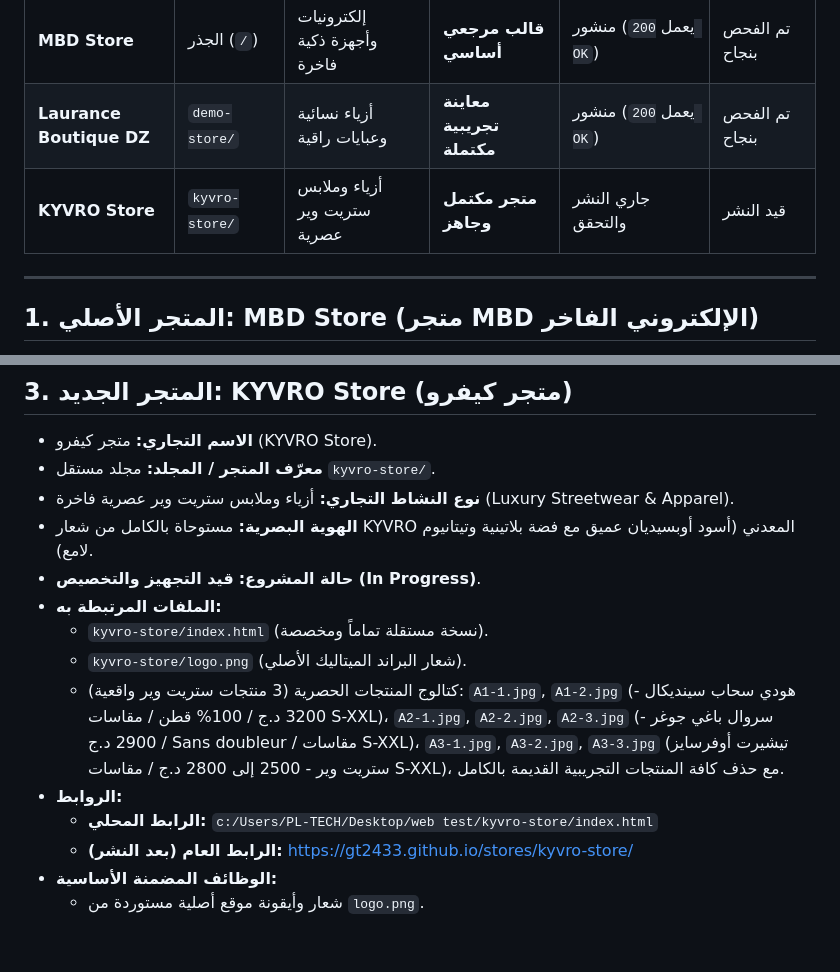
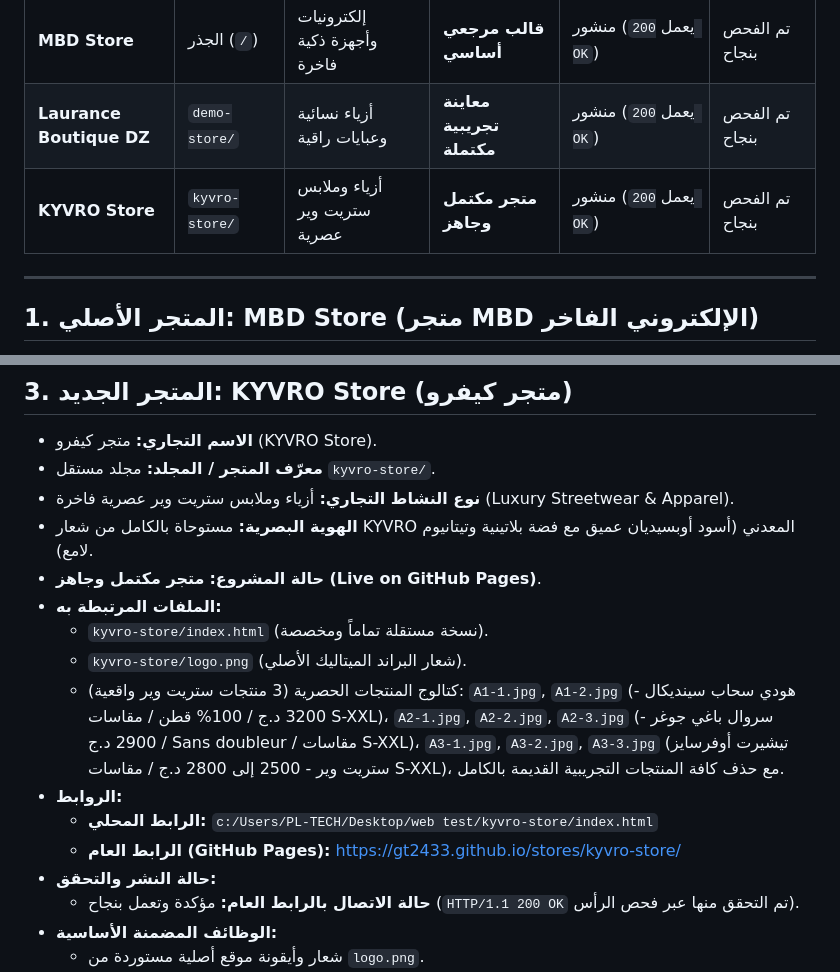
Before and after one commit to Gt2433/stores, a Markdown page: STORES.md, 2 parts joined by grey strips. Rendered like a GitHub page; blank space fills up the shorter version.

Commit message:
docs: Update STORES.md with verified 200 OK status for KYVRO store

```diff
--- a/STORES.md
+++ b/STORES.md
@@ -10,7 +10,7 @@
 | :--- | :--- | :--- | :--- | :--- | :--- |
 | **MBD Store** | الجذر (`/`) | إلكترونيات وأجهزة ذكية فاخرة | **قالب مرجعي أساسي** | منشور (يعمل `200 OK`) | تم الفحص بنجاح |
 | **Laurance Boutique DZ** | `demo-store/` | أزياء نسائية وعبايات راقية | **معاينة تجريبية مكتملة** | منشور (يعمل `200 OK`) | تم الفحص بنجاح |
-| **KYVRO Store** | `kyvro-store/` | أزياء وملابس ستريت وير عصرية | **متجر مكتمل وجاهز** | جاري النشر والتحقق | قيد النشر |
+| **KYVRO Store** | `kyvro-store/` | أزياء وملابس ستريت وير عصرية | **متجر مكتمل وجاهز** | منشور (يعمل `200 OK`) | تم الفحص بنجاح |
 
 ---
 
@@ -85,14 +85,16 @@
 - **معرّف المتجر / المجلد:** مجلد مستقل `kyvro-store/`.
 - **نوع النشاط التجاري:** أزياء وملابس ستريت وير عصرية فاخرة (Luxury Streetwear & Apparel).
 - **الهوية البصرية:** مستوحاة بالكامل من شعار KYVRO المعدني (أسود أوبسيديان عميق مع فضة بلاتينية وتيتانيوم لامع).
-- **حالة المشروع:** **قيد التجهيز والتخصيص (In Progress)**.
+- **حالة المشروع:** **متجر مكتمل وجاهز (Live on GitHub Pages)**.
 - **الملفات المرتبطة به:**
   - `kyvro-store/index.html` (نسخة مستقلة تماماً ومخصصة).
   - `kyvro-store/logo.png` (شعار البراند الميتاليك الأصلي).
   - كتالوج المنتجات الحصرية (3 منتجات ستريت وير واقعية): `A1-1.jpg`, `A1-2.jpg` (هودي سحاب سينديكال - 3200 د.ج / 100% قطن / مقاسات S-XXL)، `A2-1.jpg`, `A2-2.jpg`, `A2-3.jpg` (سروال باغي جوغر - 2900 د.ج / Sans doubleur / مقاسات S-XXL)، `A3-1.jpg`, `A3-2.jpg`, `A3-3.jpg` (تيشيرت أوفرسايز ستريت وير - 2500 إلى 2800 د.ج / مقاسات S-XXL)، مع حذف كافة المنتجات التجريبية القديمة بالكامل.
 - **الروابط:**
   - **الرابط المحلي:** `c:/Users/PL-TECH/Desktop/web test/kyvro-store/index.html`
-  - **الرابط العام (بعد النشر):** [https://gt2433.github.io/stores/kyvro-store/](https://gt2433.github.io/stores/kyvro-store/)
+  - **الرابط العام (GitHub Pages):** [https://gt2433.github.io/stores/kyvro-store/](https://gt2433.github.io/stores/kyvro-store/)
+- **حالة النشر والتحقق:**
+  - **حالة الاتصال بالرابط العام:** مؤكدة وتعمل بنجاح (`HTTP/1.1 200 OK` تم التحقق منها عبر فحص الرأس).
 - **الوظائف المضمنة الأساسية:**
   - شعار وأيقونة موقع أصلية مستوردة من `logo.png`.
   - لوحة ألوان فاخرة مستوحاة من الشعار (Titanium Brushed Platinum & Deep Obsidian).
```
